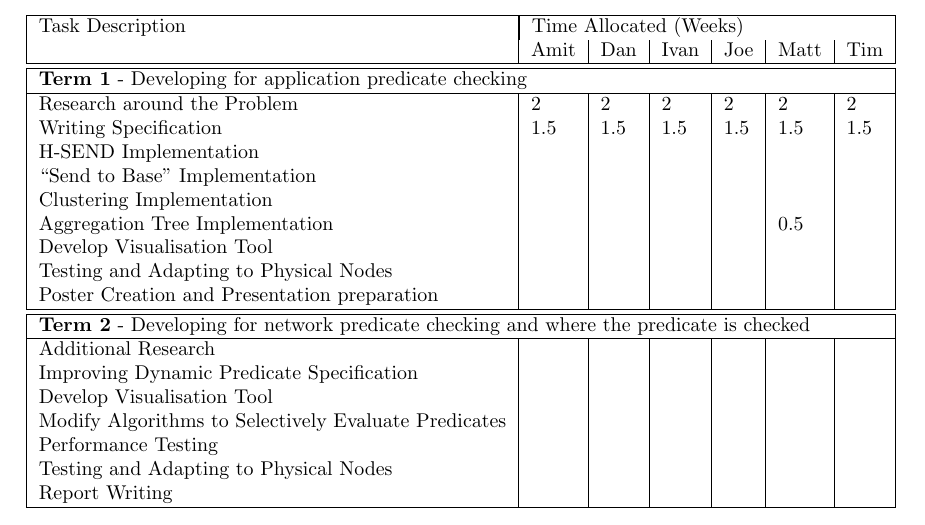
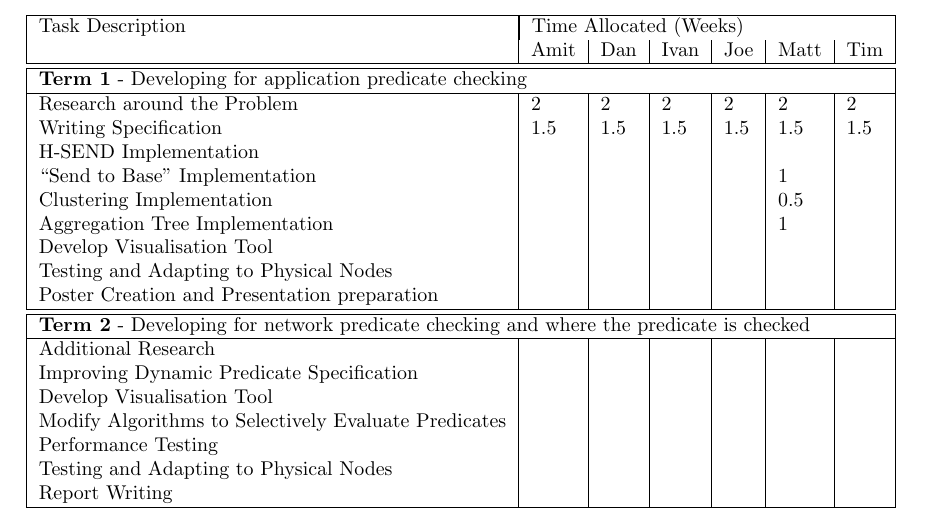
Before and after one commit to MBradbury/cs407-group-project, a LaTeX paper (Report/Report.tex, which reads Report/ProjectManagement.tex): part of page 10 of 21, cut so that both start at the same text. Compiled offline with pdfLaTeX; a missing bibliography style is replaced by a similar one.

Commit message:
Update my time spent

```diff
--- a/Report/ProjectManagement.tex
+++ b/Report/ProjectManagement.tex
@@ -193,9 +193,9 @@ We decided to allocate roles in the second week after we had the first week to p
 	Research around the Problem & 2 & 2 & 2 & 2 & 2 & 2\\
 	Writing Specification & 1.5 & 1.5 & 1.5 & 1.5 & 1.5 & 1.5\\
 	H-SEND Implementation & ~ & ~ & ~ & ~ & ~ & ~\\
-	``Send to Base'' Implementation & ~ & ~ & ~ & ~ & ~ & ~\\
-	Clustering Implementation & ~ & ~ & ~ & ~ & ~ & ~\\
-	Aggregation Tree Implementation & ~ & ~ & ~ & ~ & 0.5 & ~\\
+	``Send to Base'' Implementation & ~ & ~ & ~ & ~ & 1 & ~\\
+	Clustering Implementation & ~ & ~ & ~ & ~ & 0.5 & ~\\
+	Aggregation Tree Implementation & ~ & ~ & ~ & ~ & 1 & ~\\
 	Develop Visualisation Tool & ~ & ~ & ~ & ~ & ~ & ~\\
 	Testing and Adapting to Physical Nodes & ~ & ~ & ~ & ~ & ~ & ~\\
 	Poster Creation and Presentation preparation & ~ & ~ & ~ & ~ & ~ & ~\\
```
